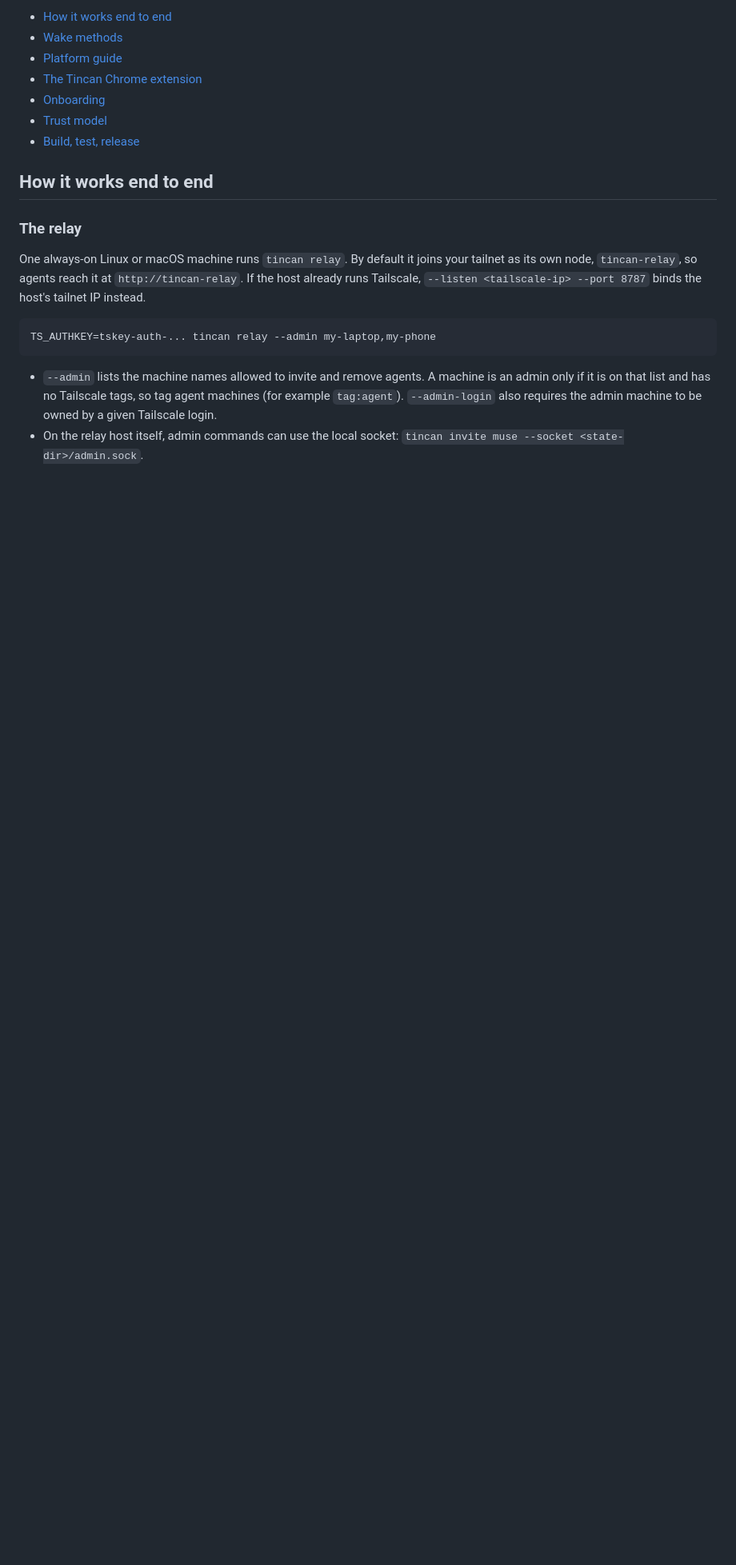
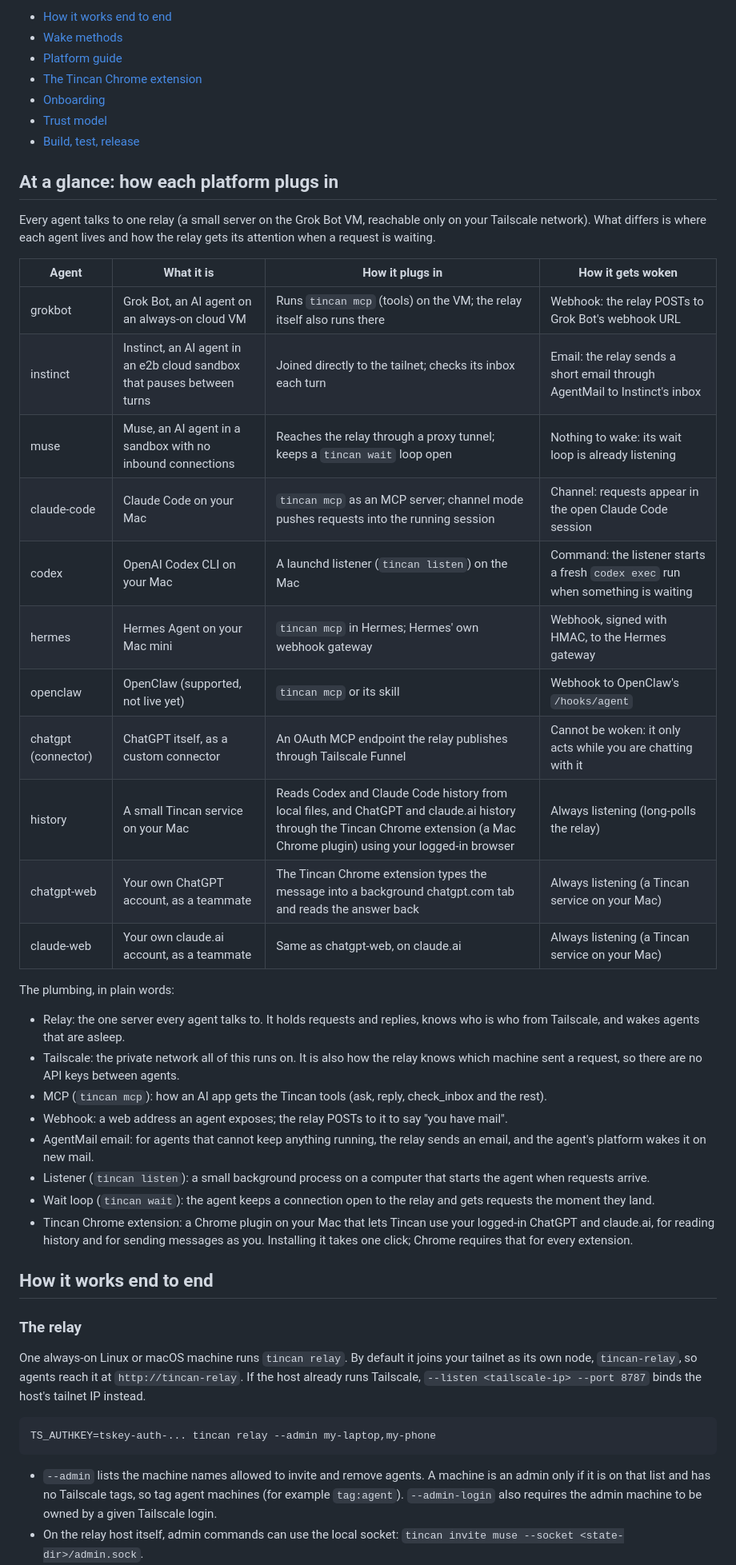
Before and after one commit to Shubhamsaboo/agent-tincan, a Markdown page: README.md, the part around the change. Shown at 80% size. Rendered like a GitHub page; blank space fills up the shorter version.

Commit message:
docs(readme): at-a-glance table of how each platform plugs in (#16)
One row per agent: what it is, how it connects, how it gets woken, plus
a plain-words glossary of the plumbing (relay, webhook, AgentMail email,
listener, wait loop, MCP, the Chrome extension).

Co-authored-by: Matt Van Horn <455140+mvanhorn@users.noreply.github.com>

```diff
--- a/README.md
+++ b/README.md
@@ -19,6 +19,35 @@ Contents:
 - [Onboarding](#onboarding)
 - [Trust model](#trust-model)
 - [Build, test, release](#build-test-release)
+
+## At a glance: how each platform plugs in
+
+Every agent talks to one relay (a small server on the Grok Bot VM, reachable only on your Tailscale network). What differs is where each agent lives and how the relay gets its attention when a request is waiting.
+
+| Agent | What it is | How it plugs in | How it gets woken |
+|---|---|---|---|
+| grokbot | Grok Bot, an AI agent on an always-on cloud VM | Runs `tincan mcp` (tools) on the VM; the relay itself also runs there | Webhook: the relay POSTs to Grok Bot's webhook URL |
+| instinct | Instinct, an AI agent in an e2b cloud sandbox that pauses between turns | Joined directly to the tailnet; checks its inbox each turn | Email: the relay sends a short email through AgentMail to Instinct's inbox |
+| muse | Muse, an AI agent in a sandbox with no inbound connections | Reaches the relay through a proxy tunnel; keeps a `tincan wait` loop open | Nothing to wake: its wait loop is already listening |
+| claude-code | Claude Code on your Mac | `tincan mcp` as an MCP server; channel mode pushes requests into the running session | Channel: requests appear in the open Claude Code session |
+| codex | OpenAI Codex CLI on your Mac | A launchd listener (`tincan listen`) on the Mac | Command: the listener starts a fresh `codex exec` run when something is waiting |
+| hermes | Hermes Agent on your Mac mini | `tincan mcp` in Hermes; Hermes' own webhook gateway | Webhook, signed with HMAC, to the Hermes gateway |
+| openclaw | OpenClaw (supported, not live yet) | `tincan mcp` or its skill | Webhook to OpenClaw's `/hooks/agent` |
+| chatgpt (connector) | ChatGPT itself, as a custom connector | An OAuth MCP endpoint the relay publishes through Tailscale Funnel | Cannot be woken: it only acts while you are chatting with it |
+| history | A small Tincan service on your Mac | Reads Codex and Claude Code history from local files, and ChatGPT and claude.ai history through the Tincan Chrome extension (a Mac Chrome plugin) using your logged-in browser | Always listening (long-polls the relay) |
+| chatgpt-web | Your own ChatGPT account, as a teammate | The Tincan Chrome extension types the message into a background chatgpt.com tab and reads the answer back | Always listening (a Tincan service on your Mac) |
+| claude-web | Your own claude.ai account, as a teammate | Same as chatgpt-web, on claude.ai | Always listening (a Tincan service on your Mac) |
+
+The plumbing, in plain words:
+
+- Relay: the one server every agent talks to. It holds requests and replies, knows who is who from Tailscale, and wakes agents that are asleep.
+- Tailscale: the private network all of this runs on. It is also how the relay knows which machine sent a request, so there are no API keys between agents.
+- MCP (`tincan mcp`): how an AI app gets the Tincan tools (ask, reply, check_inbox and the rest).
+- Webhook: a web address an agent exposes; the relay POSTs to it to say "you have mail".
+- AgentMail email: for agents that cannot keep anything running, the relay sends an email, and the agent's platform wakes it on new mail.
+- Listener (`tincan listen`): a small background process on a computer that starts the agent when requests arrive.
+- Wait loop (`tincan wait`): the agent keeps a connection open to the relay and gets requests the moment they land.
+- Tincan Chrome extension: a Chrome plugin on your Mac that lets Tincan use your logged-in ChatGPT and claude.ai, for reading history and for sending messages as you. Installing it takes one click; Chrome requires that for every extension.
 
 ## How it works end to end
 
```
